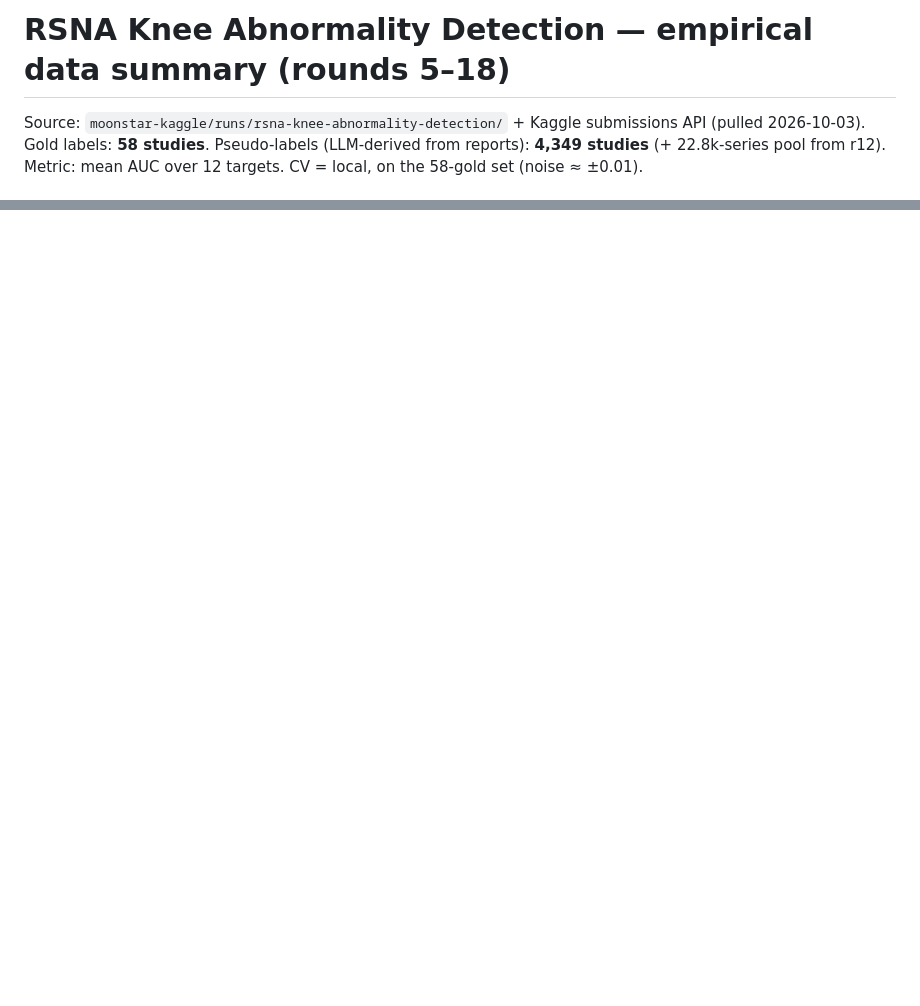
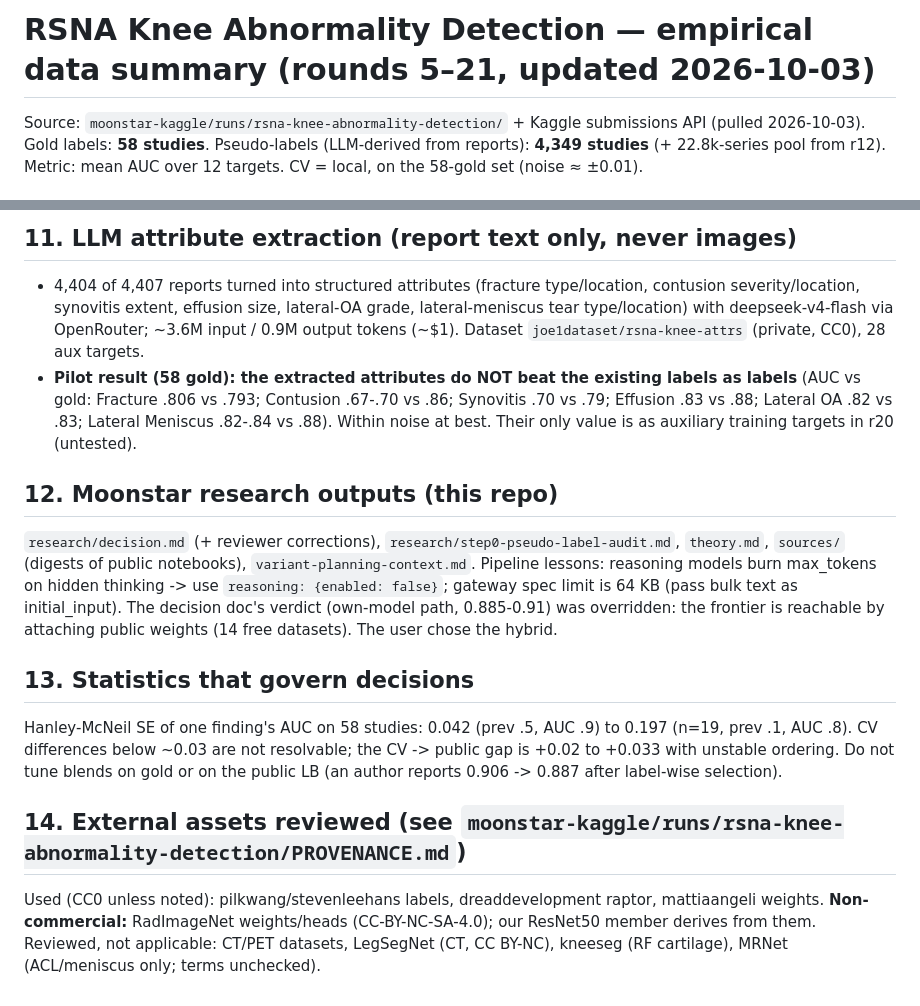
Before and after one commit to CarbonEdge/moonstar-physics, a Markdown page: papers/rsna-knee-training-scaling/data-summary.md, 2 parts joined by grey strips. GitHub-like rendering; blank space fills up the shorter version.

```diff
--- a/papers/rsna-knee-training-scaling/data-summary.md
+++ b/papers/rsna-knee-training-scaling/data-summary.md
@@ -1,4 +1,4 @@
-# RSNA Knee Abnormality Detection — empirical data summary (rounds 5–18)
+# RSNA Knee Abnormality Detection — empirical data summary (rounds 5–21, updated 2026-10-03)
 
 Source: `moonstar-kaggle/runs/rsna-knee-abnormality-detection/` + Kaggle submissions API (pulled 2026-10-03).
 Gold labels: **58 studies**. Pseudo-labels (LLM-derived from reports): **4,349 studies** (+ 22.8k-series pool from r12).
@@ -64,0 +94,13 @@ Metric: mean AUC over 12 targets. CV = local, on the 58-gold set (noise ≈ ±0.
+## 11. LLM attribute extraction (report text only, never images)
+- 4,404 of 4,407 reports turned into structured attributes (fracture type/location, contusion severity/location, synovitis extent, effusion size, lateral-OA grade, lateral-meniscus tear type/location) with deepseek-v4-flash via OpenRouter; ~3.6M input / 0.9M output tokens (~$1). Dataset `joe1dataset/rsna-knee-attrs` (private, CC0), 28 aux targets.
+- **Pilot result (58 gold): the extracted attributes do NOT beat the existing labels as labels** (AUC vs gold: Fracture .806 vs .793; Contusion .67-.70 vs .86; Synovitis .70 vs .79; Effusion .83 vs .88; Lateral OA .82 vs .83; Lateral Meniscus .82-.84 vs .88). Within noise at best. Their only value is as auxiliary training targets in r20 (untested).
+
+## 12. Moonstar research outputs (this repo)
+`research/decision.md` (+ reviewer corrections), `research/step0-pseudo-label-audit.md`, `theory.md`, `sources/` (digests of public notebooks), `variant-planning-context.md`. Pipeline lessons: reasoning models burn max_tokens on hidden thinking -> use `reasoning: {enabled: false}`; gateway spec limit is 64 KB (pass bulk text as initial_input).
+The decision doc's verdict (own-model path, 0.885-0.91) was overridden: the frontier is reachable by attaching public weights (14 free datasets). The user chose the hybrid.
+
+## 13. Statistics that govern decisions
+Hanley-McNeil SE of one finding's AUC on 58 studies: 0.042 (prev .5, AUC .9) to 0.197 (n=19, prev .1, AUC .8). CV differences below ~0.03 are not resolvable; the CV -> public gap is +0.02 to +0.033 with unstable ordering. Do not tune blends on gold or on the public LB (an author reports 0.906 -> 0.887 after label-wise selection).
+
+## 14. External assets reviewed (see `moonstar-kaggle/runs/rsna-knee-abnormality-detection/PROVENANCE.md`)
+Used (CC0 unless noted): pilkwang/stevenleehans labels, dreaddevelopment raptor, mattiaangeli weights. **Non-commercial:** RadImageNet weights/heads (CC-BY-NC-SA-4.0); our ResNet50 member derives from them. Reviewed, not applicable: CT/PET datasets, LegSegNet (CT, CC BY-NC), kneeseg (RF cartilage), MRNet (ACL/meniscus only; terms unchecked).
```
Also changed, not shown: other parts of papers/rsna-knee-training-scaling/data-summary.md (+29 -0 lines), 1 other file.
